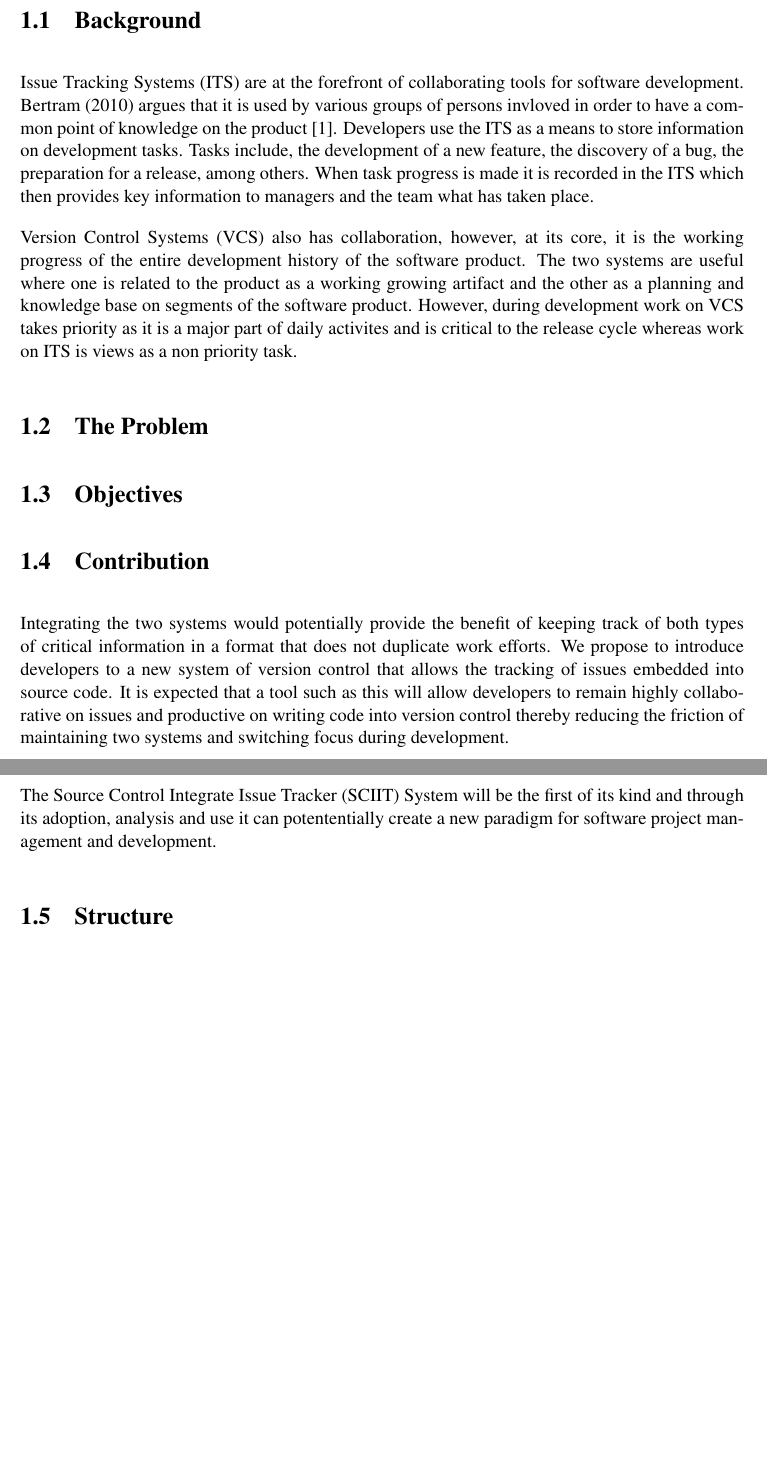
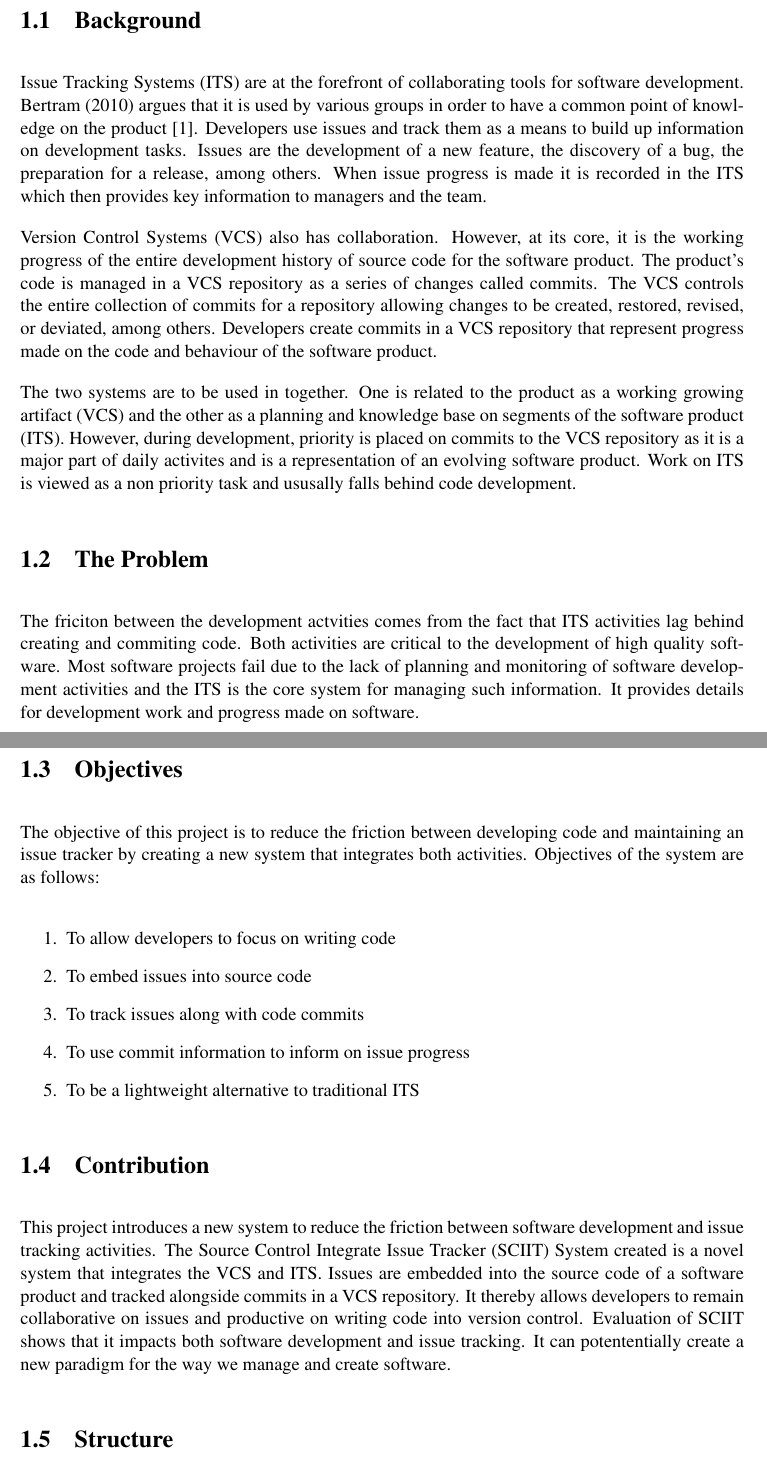
Before and after one commit to ScienceOfComputerProgramming/SCICO-D-20-00070, a LaTeX thesis (dissertation/mproj.tex): two parts of pages 7 and 8 of 26 before the commit and two parts of pages 7 and 8 of 27 after it, joined at a grey line, cut so that both start at the same text, the shorter picture padded with empty space. Compiled offline with pdfLaTeX.

Commit message:
Completed Introduction

```diff
--- a/dissertation/mproj.tex
+++ b/dissertation/mproj.tex
@@ -76,21 +76,40 @@ Finally, I would like to thank my colleagues at the university that helped in th
 
 \pagenumbering{arabic}
 \section{Background}
-Issue Tracking Systems (ITS) are at the forefront of collaborating tools for software development. Bertram (2010) argues that it is used by various groups of persons invloved in order to have a common point of knowledge on the product \cite{Bertram:2010}. Developers use the ITS as a means to store information on development tasks. Tasks include, the development of a new feature, the discovery of a bug, the preparation for a release, among others. When task progress is made it is recorded in the ITS which then provides key information to managers and the team what has taken place.
 
-%find a refernce for VCS over ITS priority
-Version Control Systems (VCS) also has collaboration, however, at its core, it is the working progress of the entire development history of the software product. The two systems are useful where one is related to the product as a working growing artifact and the other as a planning and knowledge base on segments of the software product. However, during development work on VCS takes priority as it is a major part of daily activites and is critical to the release cycle whereas work on ITS is views as a non priority task.
+Issue Tracking Systems (ITS) are at the forefront of collaborating tools for software development. Bertram (2010) argues that it is used by various groups in order to have a common point of knowledge on the product \cite{Bertram:2010}. Developers use issues and track them as a means to build up information on development tasks. Issues are the development of a new feature, the discovery of a bug, the preparation for a release, among others. When issue progress is made it is recorded in the ITS which then provides key information to managers and the team.
+
+% find a refernce for VCS over ITS priority
+
+Version Control Systems (VCS) also has collaboration. However, at its core, it is the working progress of the entire development history of source code for the software product. The product's code is managed in a VCS repository as a series of changes called commits. The VCS controls the entire collection of commits for a repository allowing changes to be created, restored, revised, or deviated, among others. Developers create commits in a VCS repository that represent progress made on the code and behaviour of the software product.
+
+
+The two systems are to be used in together. One is related to the product as a working growing artifact (VCS) and the other as a planning and knowledge base on segments of the software product (ITS). However, during development, priority is placed on commits to the VCS repository as it is a major part of daily activites and is a representation of an evolving software product. Work on ITS is viewed as a non priority task and ususally falls behind code development.
+
+
 
 \section{The Problem}
+
+The friciton between the development actvities comes from the fact that ITS activities lag behind creating and commiting code. Both activities are critical to the development of high quality software. Most software projects fail due to the lack of planning and monitoring of software development activities and the ITS is the core system for managing such information. It provides details for development work and progress made on software.
+
 
 
 \section{Objectives}
 
+The objective of this project is to reduce the friction between developing code and maintaining an issue tracker by creating a new system that integrates both activities. Objectives of the system are as follows:
+
+\begin{enumerate}
+  \item To allow developers to focus on writing code
+  \item To embed issues into source code
+  \item To track issues along with code commits
+  \item To use commit information to inform on issue progress
+  \item To be a lightweight alternative to traditional ITS
+\end{enumerate}
+
+
 \section{Contribution}
 
-Integrating the two systems would potentially provide the benefit of keeping track of both types of critical information in a format that does not duplicate work efforts. We propose to introduce developers to a new system of version control that allows the tracking of issues embedded into source code. It is expected that a tool such as this will allow developers to remain highly collaborative on issues and productive on writing code into version control thereby reducing the friction of maintaining two systems and switching focus during development.
-
-The Source Control Integrate Issue Tracker (SCIIT) System will be the first of its kind and through its adoption, analysis and use it can potententially create a new paradigm for software project management and development.
+This project introduces a new system to reduce the friction between software development and issue tracking activities. The Source Control Integrate Issue Tracker (SCIIT) System created is a novel system that integrates the VCS and ITS. Issues are embedded into the source code of a software product and tracked alongside commits in a VCS repository. It thereby allows developers to remain collaborative on issues and productive on writing code into version control. Evaluation of SCIIT shows that it impacts both software development and issue tracking. It can potententially create a new paradigm for the way we manage and create software.
 
 
 \section{Structure}
```
Also changed, not shown: dissertation/mproj.tex (58 more changed lines).
